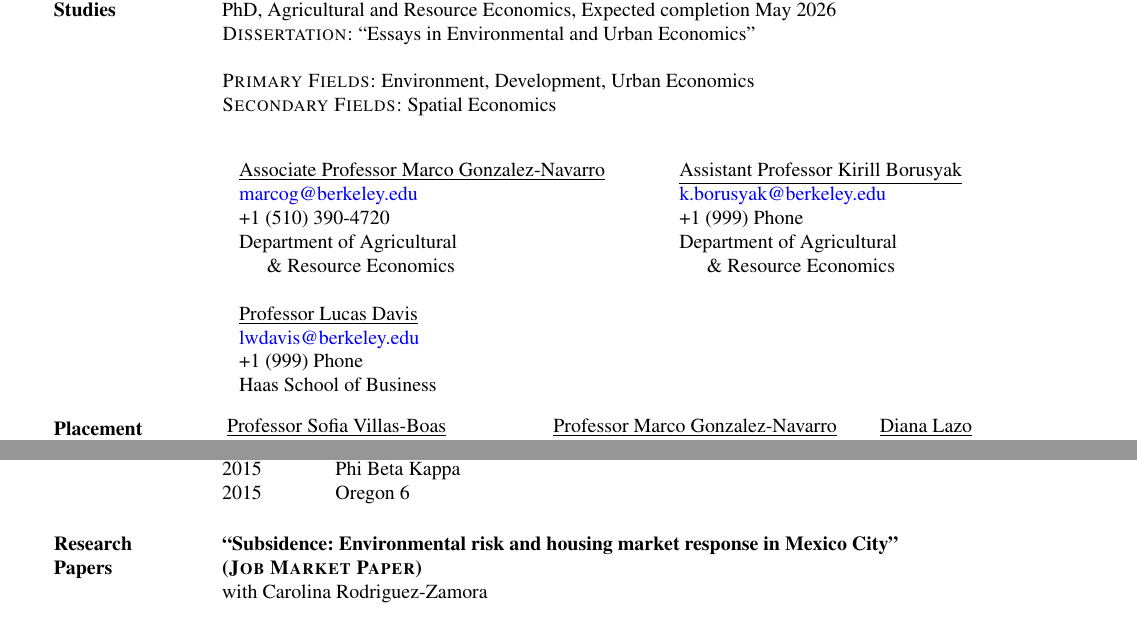
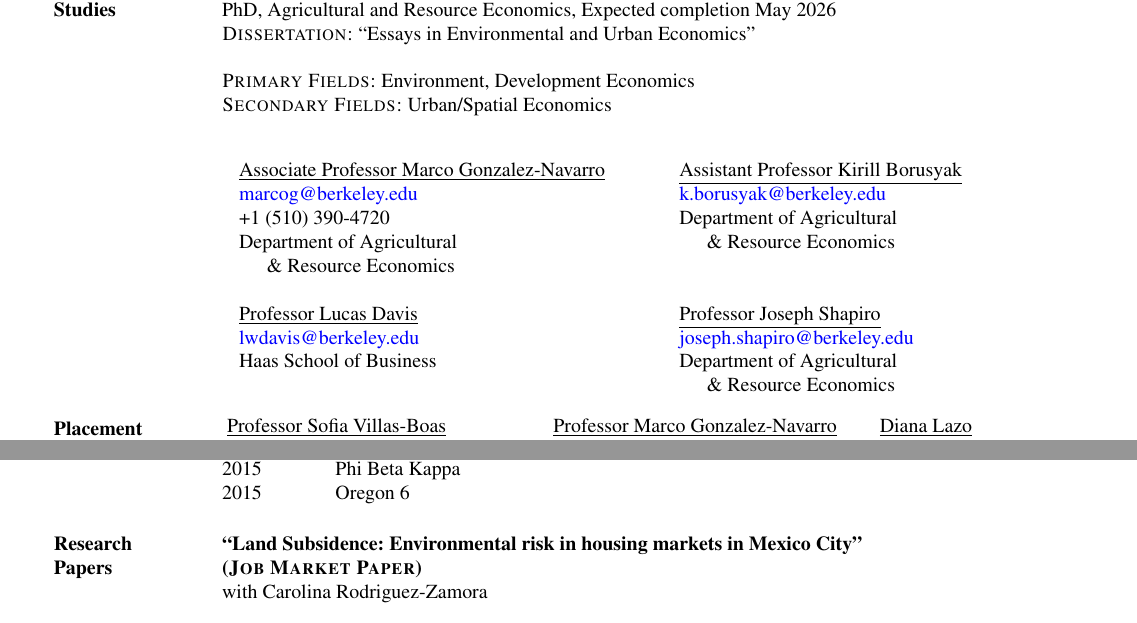
Before and after one commit to lghackett/CV, a LaTeX CV (CV_jobmarket.tex): two parts of pages 1 and 2 of 3, joined at a grey line, cut so that both start at the same text. Compiled offline with pdfLaTeX.

Commit message:
comment phony phones

```diff
--- a/CV_jobmarket.tex
+++ b/CV_jobmarket.tex
@@ -108,8 +108,8 @@ University of California, Berkeley\\
 PhD, Agricultural and Resource Economics, Expected completion May 2026 \\
 \textsc{Dissertation:}  ``Essays in Environmental and Urban Economics'' \\
 ~\\
-\textsc{Primary Fields:} Environment, Development, Urban Economics \\
-\textsc{Secondary Fields:} Spatial Economics \\
+\textsc{Primary Fields:} Environment, Development Economics \\
+\textsc{Secondary Fields:} Urban/Spatial Economics \\
 \vspace{0.3cm}
 
 \begin{minipage}[t]{0.5\linewidth}
@@ -121,20 +121,20 @@ Department of Agricultural
 \item[] \hspace{4mm} \& Resource Economics \\
 \item[] \underline{Professor Lucas Davis} \\
 \href{mailto:lwdavis@berkeley.edu}{lwdavis@berkeley.edu} \\
-+1 (999) Phone \\
+%+1 (999) Phone \\
 Haas School of Business
-% \item[] \underline{Professor Joseph Shapiro} \\
-% \href{mailto:oseph.shapiro@berkeley.edu}{oseph.shapiro@berkeley.edu} \\
-% +1 (999) Phone \\
-% Department of Agricultural
-% \item[] \hspace{4mm} \& Resource Economics
 \end{itemize}
 \end{minipage}
 \begin{minipage}[t]{0.4\linewidth}
 \begin{itemize}[noitemsep,nolistsep]
     \item[] \underline{Assistant Professor Kirill Borusyak} \\
 \href{k.borusyak@berkeley.edu}{k.borusyak@berkeley.edu} \\
-+1 (999) Phone \\
+%+1 (999) Phone \\
+Department of Agricultural
+\item[] \hspace{4mm} \& Resource Economics\\\\
+\item[] \underline{Professor Joseph Shapiro} \\
+\href{mailto:joseph.shapiro@berkeley.edu}{joseph.shapiro@berkeley.edu} \\
+%+1 (999) Phone \\
 Department of Agricultural
 \item[] \hspace{4mm} \& Resource Economics
 \end{itemize}
@@ -239,7 +239,7 @@ English (native), Spanish (fluent)
 \textbf{Research \\ Papers}
 \end{minipage}\hspace{0.05\linewidth}
 \begin{minipage}[t]{0.8\linewidth}
-\textbf{``Subsidence: Environmental risk and housing market response in Mexico City''\\
+\textbf{``Land Subsidence: Environmental risk in housing markets in Mexico City''\\
 (\textsc{Job Market Paper})}\\
  with Carolina Rodriguez-Zamora \\
 
```
Also changed, not shown: CV_jobmarket.pdf.
